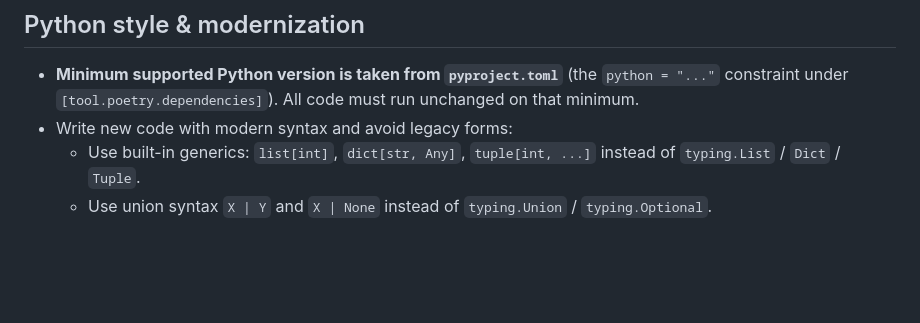
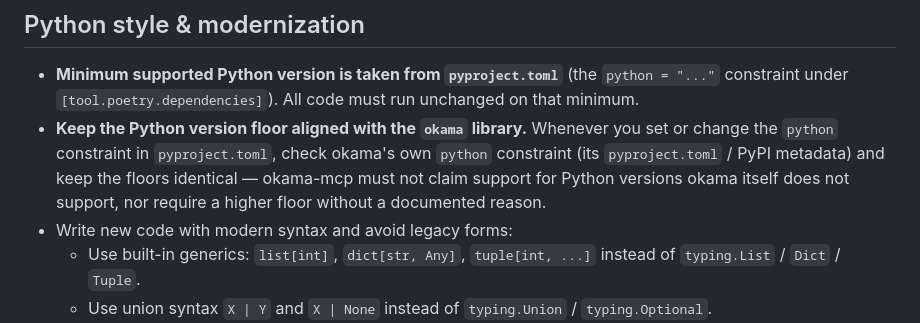
Before and after one commit to mbk-dev/okama-mcp, a Markdown page: AGENTS.md, the part around the change. GitHub-like rendering; blank space fills up the shorter version.

Commit message:
docs(agents): keep Python floor aligned with okama's constraint
New rule from the 2026-06-04 roadmap revision: whenever the python
constraint in pyproject.toml changes, verify it matches the okama
library's own floor so we never claim support okama doesn't have.

Co-Authored-By: Claude Opus 4.8 (1M context) <noreply@anthropic.com>

```diff
--- a/AGENTS.md
+++ b/AGENTS.md
@@ -29,6 +29,11 @@ Cycle: **RED → verify RED → GREEN → verify GREEN → REFACTOR**.
 
 - **Minimum supported Python version is taken from `pyproject.toml`** (the `python = "..."`
   constraint under `[tool.poetry.dependencies]`). All code must run unchanged on that minimum.
+- **Keep the Python version floor aligned with the `okama` library.** Whenever you set or change
+  the `python` constraint in `pyproject.toml`, check okama's own `python` constraint (its
+  `pyproject.toml` / PyPI metadata) and keep the floors identical — okama-mcp must not claim
+  support for Python versions okama itself does not support, nor require a higher floor without
+  a documented reason.
 - Write new code with modern syntax and avoid legacy forms:
   - Use built-in generics: `list[int]`, `dict[str, Any]`, `tuple[int, ...]` instead of
     `typing.List` / `Dict` / `Tuple`.
```
